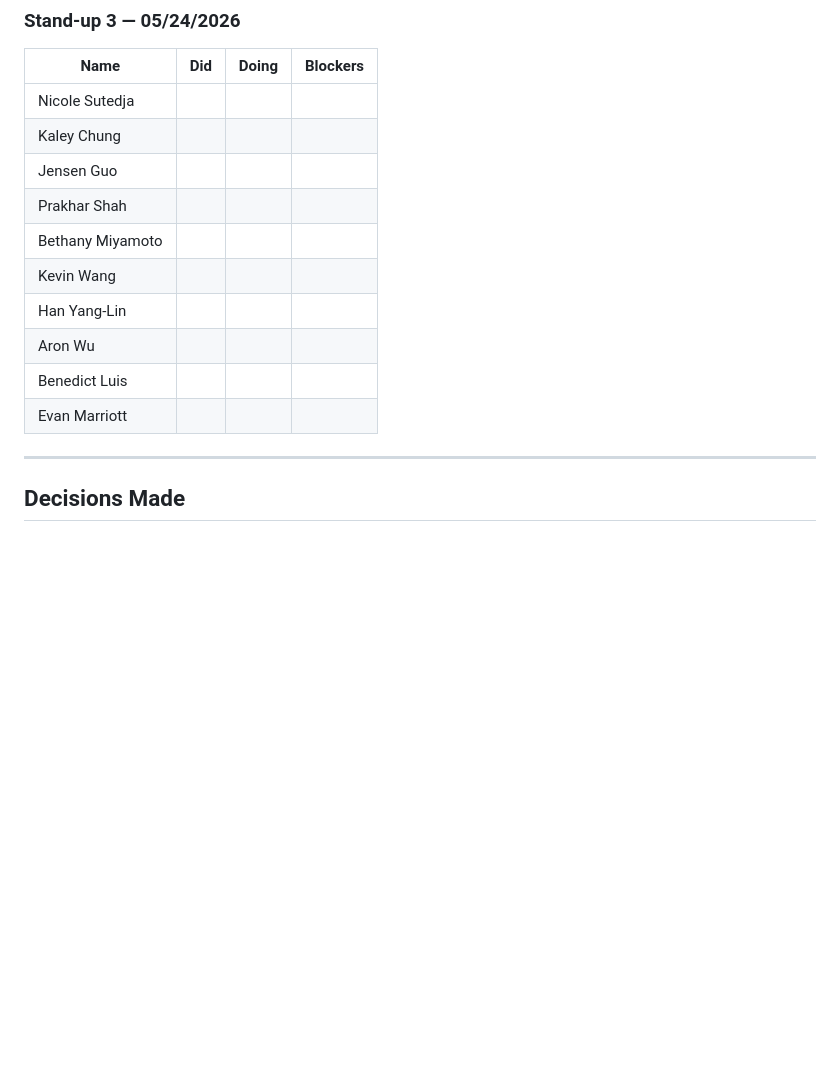
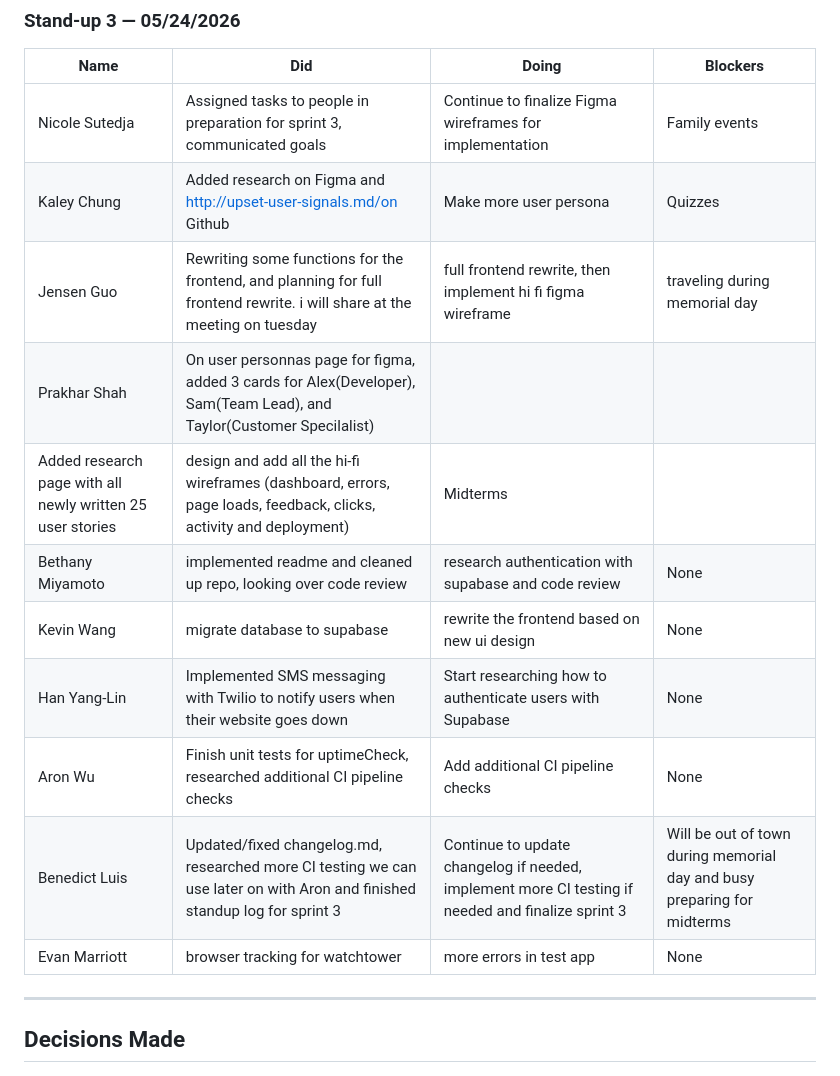
Before and after one commit to cse110-sp26-group10/WatchTower, a Markdown page: admin/sprints/sprint-3.md, the part around the change. Drawn GitHub-style; blank space fills up the shorter version.

Commit message:
docs: added sprint-4.md and finished all standups for sprint 3

```diff
--- a/admin/sprints/sprint-3.md
+++ b/admin/sprints/sprint-3.md
@@ -94,16 +94,17 @@ Will do: still have to add the user personals and  add everything to the the fi
 
 | Name | Did | Doing | Blockers |
 |------|-----|-------|----------|
-| Nicole Sutedja | | | |
-| Kaley Chung | | | |
-| Jensen Guo | | | |
-| Prakhar Shah | | | |
-| Bethany Miyamoto | | | |
-| Kevin Wang | | | |
-| Han Yang-Lin | | | |
-| Aron Wu | | | |
-| Benedict Luis | | | |
-| Evan Marriott | | | |
+| Nicole Sutedja | Assigned tasks to people in preparation for sprint 3, communicated goals | Continue to finalize Figma wireframes for implementation | Family events |
+| Kaley Chung | Added research on Figma and http://upset-user-signals.md/on Github | Make more user persona | Quizzes |
+| Jensen Guo | Rewriting some functions for the frontend, and planning for full frontend rewrite. i will share at the meeting on tuesday | full frontend rewrite, then implement hi fi figma wireframe | traveling during memorial day |
+| Prakhar Shah | On user personnas page for figma, added 3 cards for Alex(Developer), Sam(Team Lead), and Taylor(Customer Specilalist)
+Added research page with all newly written 25 user stories | design and add all the hi-fi wireframes (dashboard, errors, page loads, feedback, clicks, activity and deployment) | Midterms |
+| Bethany Miyamoto | implemented readme and cleaned up repo, looking over code review | research authentication with supabase and code review | None |
+| Kevin Wang | migrate database to supabase | rewrite the frontend based on new ui design | None |
+| Han Yang-Lin | Implemented SMS messaging with Twilio to notify users when their website goes down | Start researching how to authenticate users with Supabase | None |
+| Aron Wu | Finish unit tests for uptimeCheck, researched additional CI pipeline checks | Add additional CI pipeline checks | None |
+| Benedict Luis | Updated/fixed changelog.md, researched more CI testing we can use later on with Aron and finished standup log for sprint 3 | Continue to update changelog if needed, implement more CI testing if needed and finalize sprint 3 | Will be out of town during memorial day and busy preparing for midterms |
+| Evan Marriott | browser tracking for watchtower | more errors in test app | None |
 
 ---
 
```
Also changed, not shown: admin/sprints/sprint-4.md (added, +143 -0 lines).
